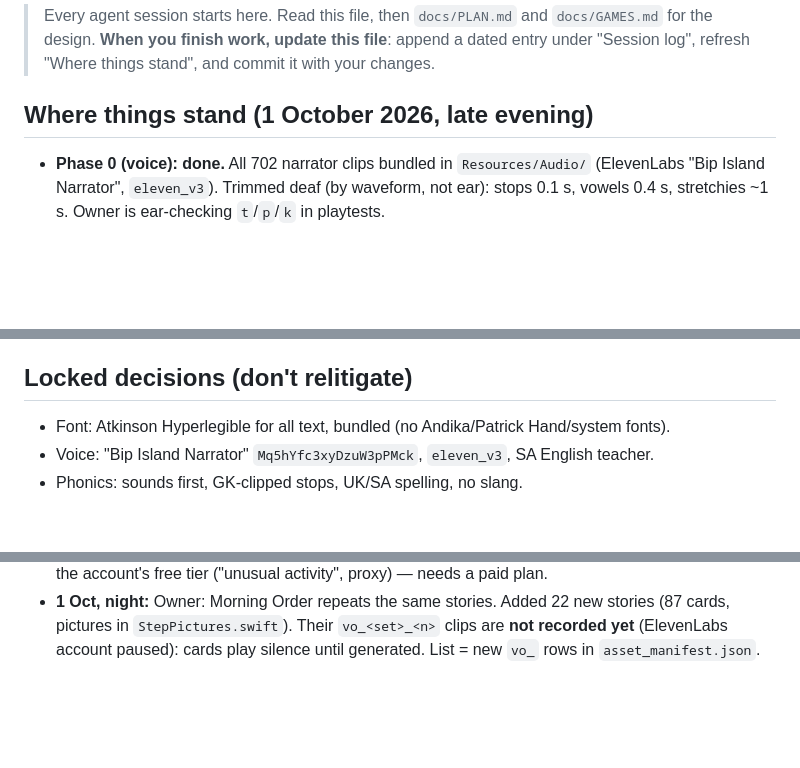
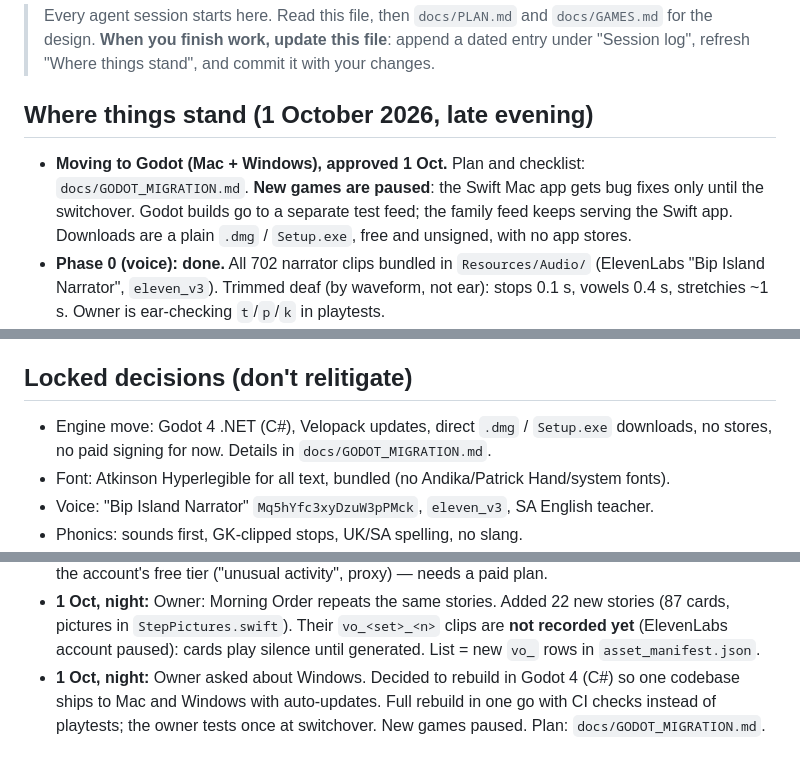
Before and after one commit to evertgrobler/bip-island, a Markdown page: docs/STATUS.md, 3 parts joined by grey strips. Drawn GitHub-style; blank space fills up the shorter version.

```diff
--- a/docs/STATUS.md
+++ b/docs/STATUS.md
@@ -6,6 +6,10 @@
 
 ## Where things stand (1 October 2026, late evening)
 
+- **Moving to Godot (Mac + Windows), approved 1 Oct.** Plan and checklist: `docs/GODOT_MIGRATION.md`.
+  **New games are paused**: the Swift Mac app gets bug fixes only until the switchover. Godot builds
+  go to a separate test feed; the family feed keeps serving the Swift app. Downloads are a plain `.dmg` / `Setup.exe`,
+  free and unsigned, with no app stores.
 - **Phase 0 (voice): done.** All 702 narrator clips bundled in `Resources/Audio/` (ElevenLabs
   "Bip Island Narrator", `eleven_v3`). Trimmed deaf (by waveform, not ear): stops 0.1 s,
   vowels 0.4 s, stretchies ~1 s. Owner is ear-checking `t`/`p`/`k` in playtests.
@@ -41,6 +45,8 @@
 
 ## Locked decisions (don't relitigate)
 
+- Engine move: Godot 4 .NET (C#), Velopack updates, direct `.dmg` / `Setup.exe` downloads, no stores,
+  no paid signing for now. Details in `docs/GODOT_MIGRATION.md`.
 - Font: Atkinson Hyperlegible for all text, bundled (no Andika/Patrick Hand/system fonts).
 - Voice: "Bip Island Narrator" `Mq5hYfc3xyDzuW3pPMck`, `eleven_v3`, SA English teacher.
 - Phonics: sounds first, GK-clipped stops, UK/SA spelling, no slang.
@@ -103,3 +109,6 @@
 - **1 Oct, night:** Owner: Morning Order repeats the same stories. Added 22 new stories (87 cards,
   pictures in `StepPictures.swift`). Their `vo_<set>_<n>` clips are **not recorded yet** (ElevenLabs
   account paused): cards play silence until generated. List = new `vo_` rows in `asset_manifest.json`.
+- **1 Oct, night:** Owner asked about Windows. Decided to rebuild in Godot 4 (C#) so one codebase
+  ships to Mac and Windows with auto-updates. Full rebuild in one go with CI checks instead of
+  playtests; the owner tests once at switchover. New games paused. Plan: `docs/GODOT_MIGRATION.md`.
```
Also changed, not shown: docs/GODOT_MIGRATION.md (added, +134 -0 lines), docs/PLAN.md (+1 -0 lines).
